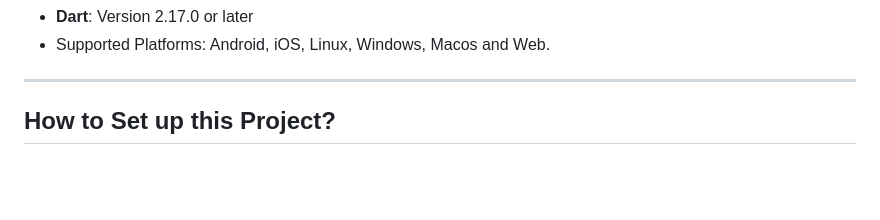
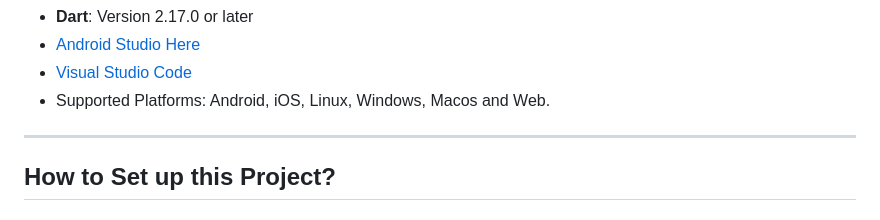
Before and after one commit to lightdarkmaster/seedscan, a Markdown page: README.md, the part around the change printed below. Rendered like a GitHub page; blank space fills up the shorter version.

```diff
--- a/README.md
+++ b/README.md
@@ -49,5 +49,8 @@ A Flutter application designed to provide a user-friendly interface for selectin
 - **Dart**: Version 2.17.0 or later
+- [Android Studio Here](https://developer.android.com/studio)
+- [Visual Studio Code](https://code.visualstudio.com/)
 - Supported Platforms: Android, iOS, Linux, Windows, Macos and Web.
+
 
 ---
 
```
Also changed, not shown: other parts of README.md (+1 -1 lines).
